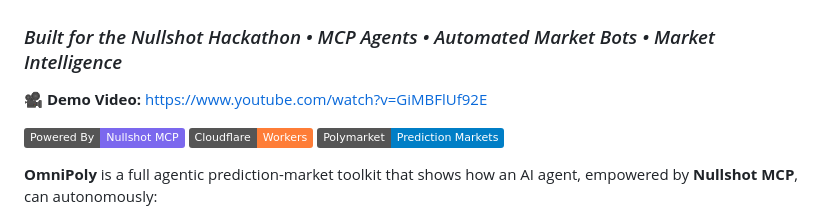
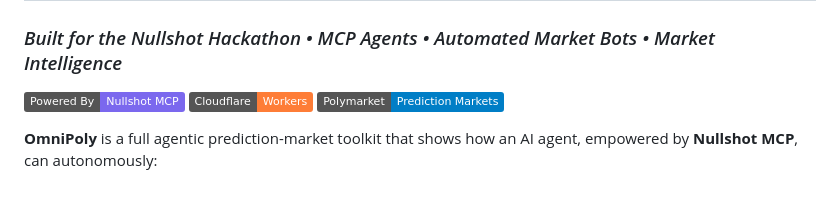
Before and after one commit to kang5647/polymarket-agent, a Markdown page: README.md, the part around the change. Rendered like a GitHub page; badges without logos.

```diff
--- a/README.md
+++ b/README.md
@@ -1,9 +1,6 @@
 # 🚀 OmniPoly — Agentic Polymarket Platform
 
 ### _Built for the Nullshot Hackathon • MCP Agents • Automated Market Bots • Market Intelligence_
-
-🎥 **Demo Video:**
-https://www.youtube.com/watch?v=GiMBFlUf92E
 
 [![Nullshot](https://img.shields.io/badge/Powered%20By-Nullshot%20MCP-7B68EE)](https://nullshot.ai)
 [![Cloudflare Workers](https://img.shields.io/badge/Cloudflare-Workers-orange)](https://workers.cloudflare.com)
```
